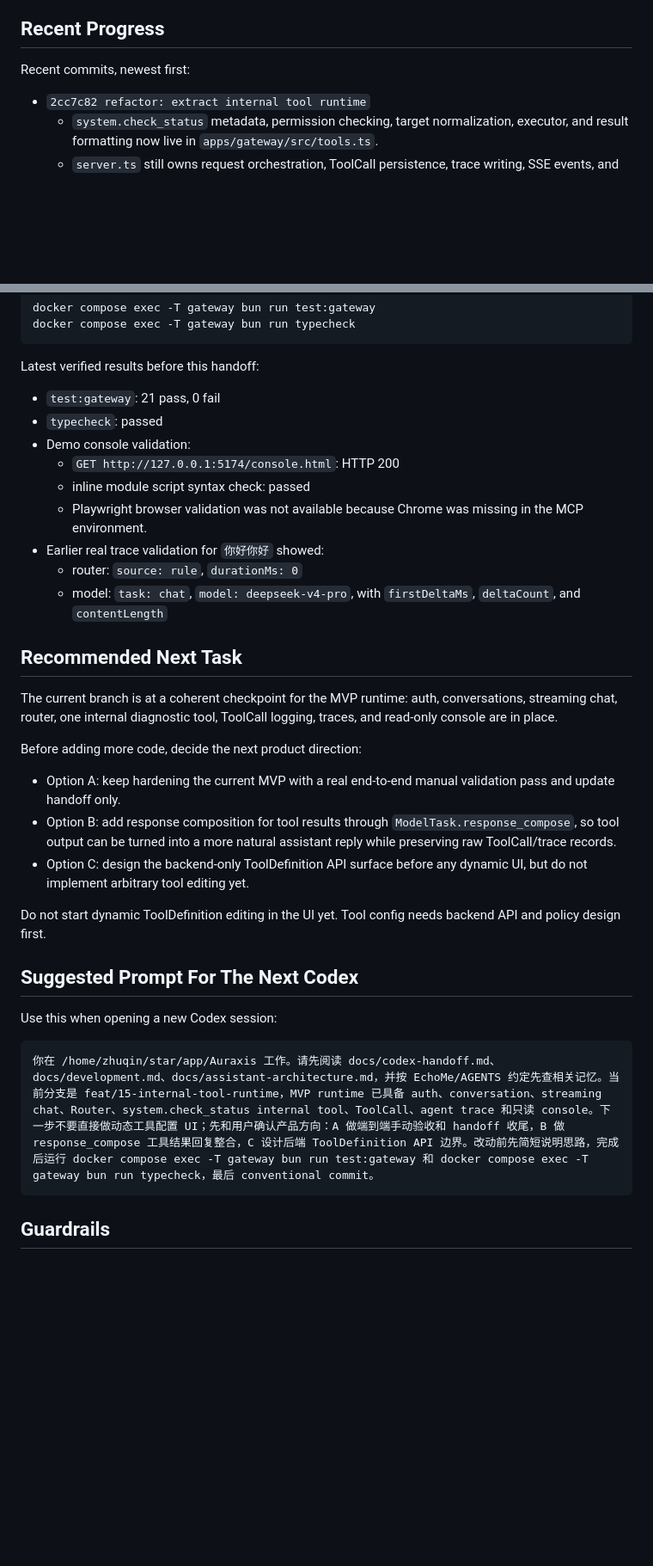
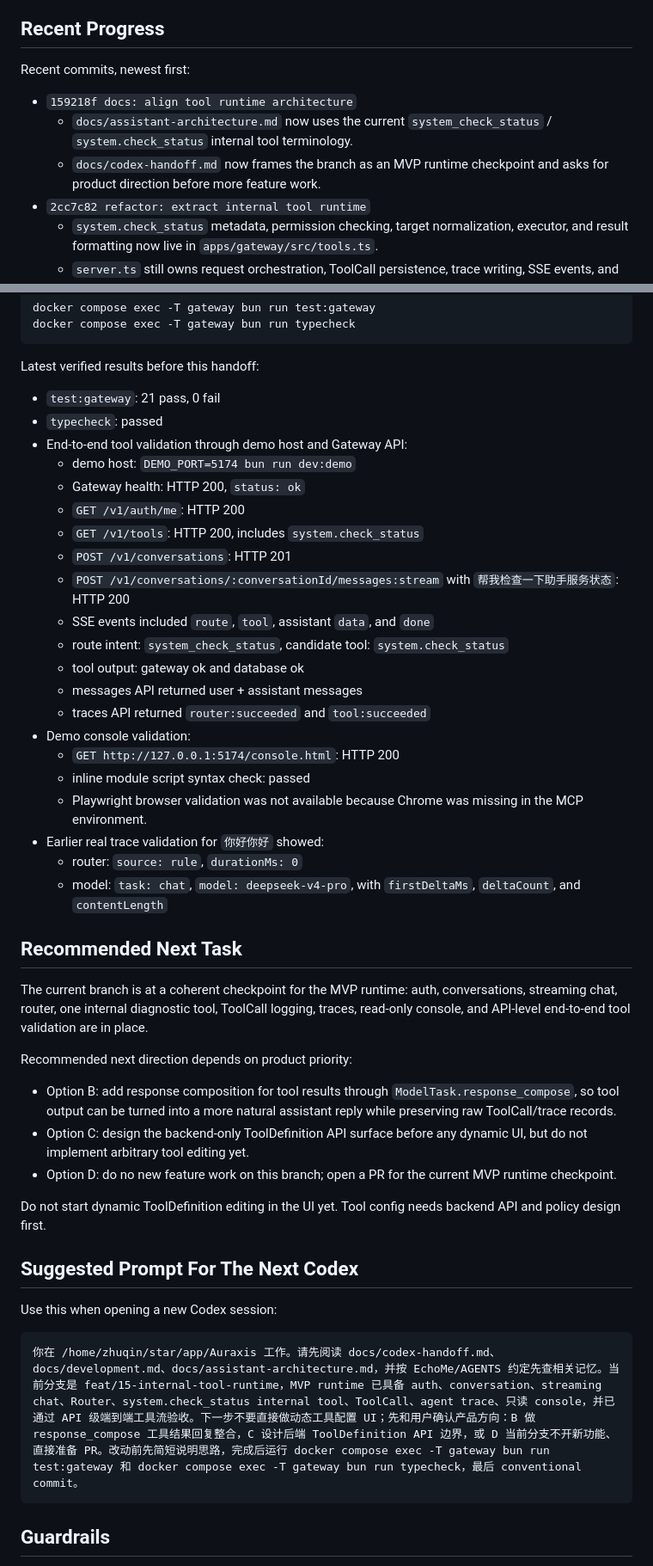
Before and after one commit to qzhqzh/Auraxis, a Markdown page: docs/codex-handoff.md, 2 parts joined by grey strips. Shown at 86% size. Drawn GitHub-style; blank space fills up the shorter version.

Commit message:
docs: record e2e tool validation

````diff
--- a/docs/codex-handoff.md
+++ b/docs/codex-handoff.md
@@ -12,6 +12,9 @@ Last updated: 2026-05-29
 
 Recent commits, newest first:
 
+- `159218f docs: align tool runtime architecture`
+  - `docs/assistant-architecture.md` now uses the current `system_check_status` / `system.check_status` internal tool terminology.
+  - `docs/codex-handoff.md` now frames the branch as an MVP runtime checkpoint and asks for product direction before more feature work.
 - `2cc7c82 refactor: extract internal tool runtime`
   - `system.check_status` metadata, permission checking, target normalization, executor, and result formatting now live in `apps/gateway/src/tools.ts`.
   - `server.ts` still owns request orchestration, ToolCall persistence, trace writing, SSE events, and assistant message writes.
@@ -127,6 +130,18 @@ Latest verified results before this handoff:
 
 - `test:gateway`: 21 pass, 0 fail
 - `typecheck`: passed
+- End-to-end tool validation through demo host and Gateway API:
+  - demo host: `DEMO_PORT=5174 bun run dev:demo`
+  - Gateway health: HTTP 200, `status: ok`
+  - `GET /v1/auth/me`: HTTP 200
+  - `GET /v1/tools`: HTTP 200, includes `system.check_status`
+  - `POST /v1/conversations`: HTTP 201
+  - `POST /v1/conversations/:conversationId/messages:stream` with `帮我检查一下助手服务状态`: HTTP 200
+  - SSE events included `route`, `tool`, assistant `data`, and `done`
+  - route intent: `system_check_status`, candidate tool: `system.check_status`
+  - tool output: gateway ok and database ok
+  - messages API returned user + assistant messages
+  - traces API returned `router:succeeded` and `tool:succeeded`
 - Demo console validation:
   - `GET http://127.0.0.1:5174/console.html`: HTTP 200
   - inline module script syntax check: passed
@@ -137,13 +152,13 @@ Latest verified results before this handoff:
 
 ## Recommended Next Task
 
-The current branch is at a coherent checkpoint for the MVP runtime: auth, conversations, streaming chat, router, one internal diagnostic tool, ToolCall logging, traces, and read-only console are in place.
+The current branch is at a coherent checkpoint for the MVP runtime: auth, conversations, streaming chat, router, one internal diagnostic tool, ToolCall logging, traces, read-only console, and API-level end-to-end tool validation are in place.
 
-Before adding more code, decide the next product direction:
+Recommended next direction depends on product priority:
 
-- Option A: keep hardening the current MVP with a real end-to-end manual validation pass and update handoff only.
 - Option B: add response composition for tool results through `ModelTask.response_compose`, so tool output can be turned into a more natural assistant reply while preserving raw ToolCall/trace records.
 - Option C: design the backend-only ToolDefinition API surface before any dynamic UI, but do not implement arbitrary tool editing yet.
+- Option D: do no new feature work on this branch; open a PR for the current MVP runtime checkpoint.
 
 Do not start dynamic ToolDefinition editing in the UI yet. Tool config needs backend API and policy design first.
 
@@ -152,7 +167,7 @@ Do not start dynamic ToolDefinition editing in the UI yet. Tool config needs bac
 Use this when opening a new Codex session:
 
 ```text
-你在 /home/zhuqin/star/app/Auraxis 工作。请先阅读 docs/codex-handoff.md、docs/development.md、docs/assistant-architecture.md，并按 EchoMe/AGENTS 约定先查相关记忆。当前分支是 feat/15-internal-tool-runtime，MVP runtime 已具备 auth、conversation、streaming chat、Router、system.check_status internal tool、ToolCall、agent trace 和只读 console。下一步不要直接做动态工具配置 UI；先和用户确认产品方向：A 做端到端手动验收和 handoff 收尾，B 做 response_compose 工具结果回复整合，C 设计后端 ToolDefinition API 边界。改动前先简短说明思路，完成后运行 docker compose exec -T gateway bun run test:gateway 和 docker compose exec -T gateway bun run typecheck，最后 conventional commit。
+你在 /home/zhuqin/star/app/Auraxis 工作。请先阅读 docs/codex-handoff.md、docs/development.md、docs/assistant-architecture.md，并按 EchoMe/AGENTS 约定先查相关记忆。当前分支是 feat/15-internal-tool-runtime，MVP runtime 已具备 auth、conversation、streaming chat、Router、system.check_status internal tool、ToolCall、agent trace、只读 console，并已通过 API 级端到端工具流验收。下一步不要直接做动态工具配置 UI；先和用户确认产品方向：B 做 response_compose 工具结果回复整合，C 设计后端 ToolDefinition API 边界，或 D 当前分支不开新功能、直接准备 PR。改动前先简短说明思路，完成后运行 docker compose exec -T gateway bun run test:gateway 和 docker compose exec -T gateway bun run typecheck，最后 conventional commit。
 ```
 
 ## Guardrails
````
